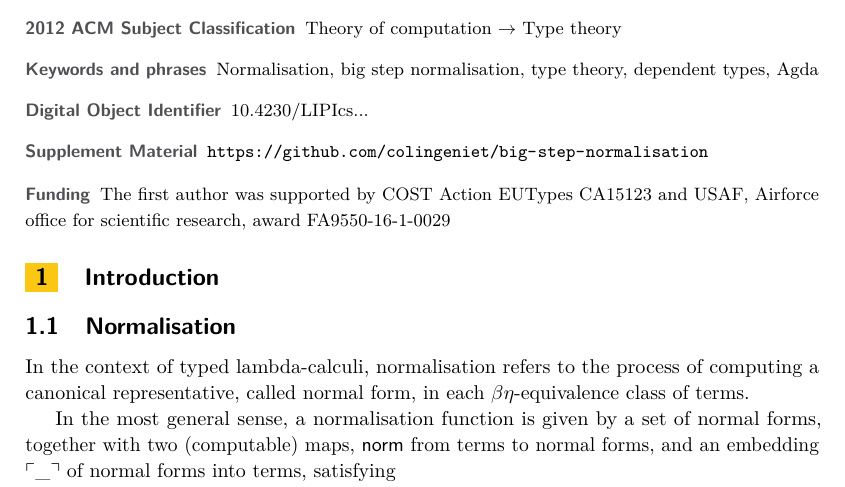
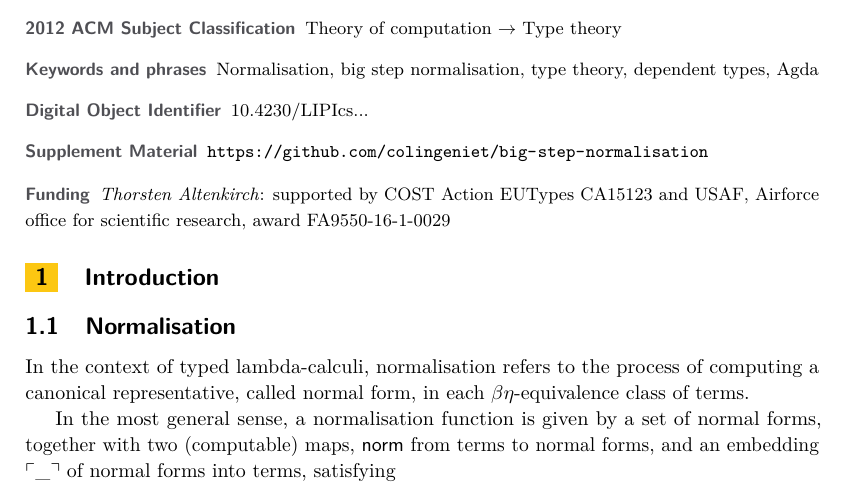
Before and after one commit to colingeniet/big-step-normalisation, a LaTeX paper (paper-TYPES/types.tex): part of page 1 of 21, cut so that both start at the same text. Compiled offline with pdfLaTeX.

Commit message:
TYPES: Move funding to \author (LIPICS guidelines)

```diff
--- a/paper-TYPES/types.tex
+++ b/paper-TYPES/types.tex
@@ -72,11 +72,9 @@
 
 \author{Thorsten Altenkirch}
 {School for Computer Science, University of Nottingham, United Kingdom}
-{txa@cs.nott.ac.uk}{}{}
-
-\funding{The first author was supported by COST Action
-    EUTypes CA15123 and USAF, Airforce office for scientific research,
-    award FA9550-16-1-0029}
+{txa@cs.nott.ac.uk}{}
+{supported by COST Action EUTypes CA15123 and USAF, Airforce office for
+  scientific research, award FA9550-16-1-0029}
 
 \author{Colin Geniet}
 {Computer Science Department, ENS Paris-Saclay, France}
```
